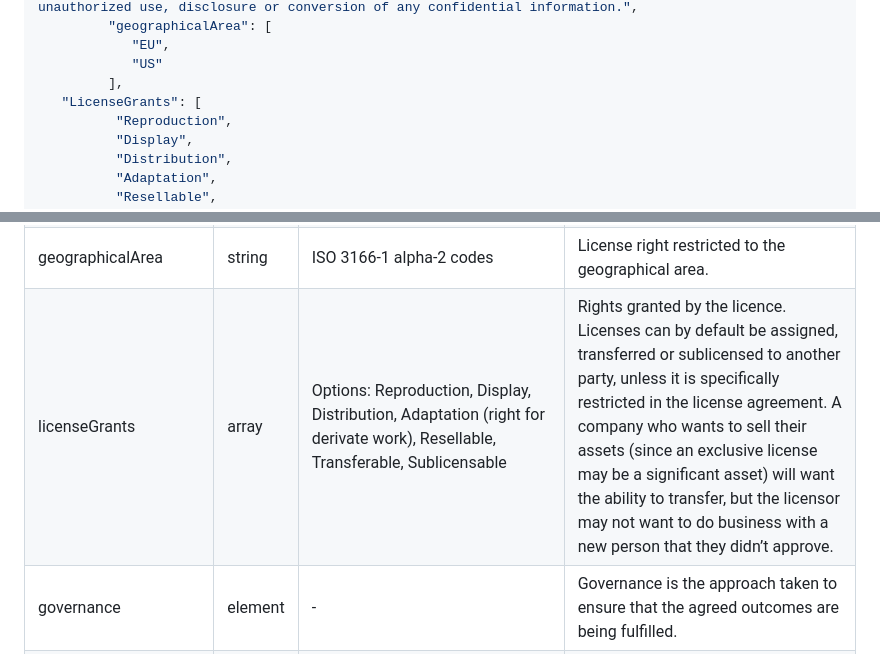
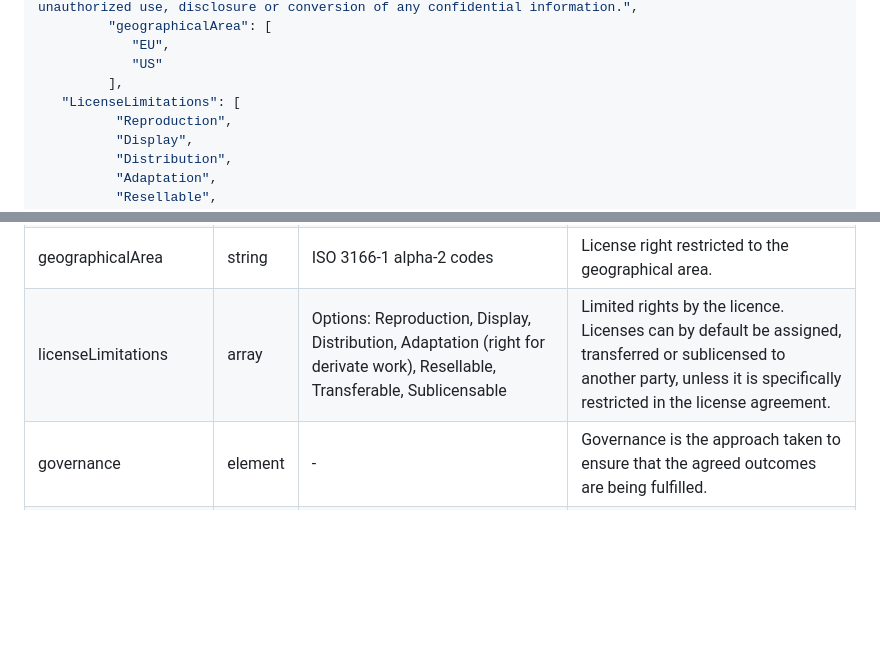
Before and after one commit to Open-Data-Product-Initiative/v2.0, a Markdown page: source/includes/_license.md, 2 parts joined by grey strips. Drawn GitHub-style; blank space fills up the shorter version.

```diff
--- a/source/includes/_license.md
+++ b/source/includes/_license.md
@@ -20,7 +20,7 @@ The data product may be exploited e.g. by licensing its use and exploitation to
             "EU",
             "US"
          ],
-   "LicenseGrants": [
+   "LicenseLimitations": [
           "Reproduction",
           "Display",
           "Distribution",
@@ -60,7 +60,7 @@ The data product may be exploited e.g. by licensing its use and exploitation to
 | continuityConditions | string |  text content, max length 512 chars | Continuity conditions of the license. |
 | restrictions | string | text content, max length 512 chars  | Restrictions of the license. |
 | geographicalArea | string |  ISO 3166-1 alpha-2 codes | License right restricted to the geographical area. |
-| licenseGrants| array |  Options: Reproduction, Display, Distribution, Adaptation (right for derivate work), Resellable, Transferable, Sublicensable | Rights granted by the licence. Licenses can by default be assigned, transferred or sublicensed to another party, unless it is specifically restricted in the license agreement. A company who wants to sell their assets (since an exclusive license may be a significant asset) will want the ability to transfer, but the licensor may not want to do business with a new person that they didn’t approve. |
+| licenseLimitations| array |  Options: Reproduction, Display, Distribution, Adaptation (right for derivate work), Resellable, Transferable, Sublicensable | Limited rights by the licence. Licenses can by default be assigned, transferred or sublicensed to another party, unless it is specifically restricted in the license agreement. |
 | governance | element | - | Governance is the approach taken to ensure that the agreed outcomes are being fulfilled. |
 | containsPersonalData | boolean | true/false | Data contains personal data. |
 | applicaplePrivacyLaws| array| oneOf: listed laws from the UNCTAD maintained tool, https://unctad.org/page/data-protection-and-privacy-legislation-worldwide | The Privacy Law frameworks which are covered. Many of us know about The California Consumer Privacy Act of 2018 (CCPA) and  General Data Protection Regulation (GDPR) but the those are just the tip of the iceberg. 137 out of 194 countries had put in place legislation to secure the protection of data and privacy. (21st Feb 2023) |
```
